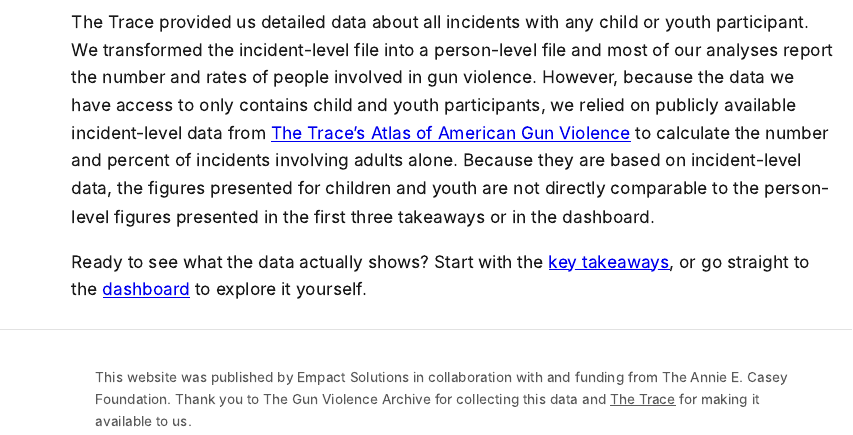
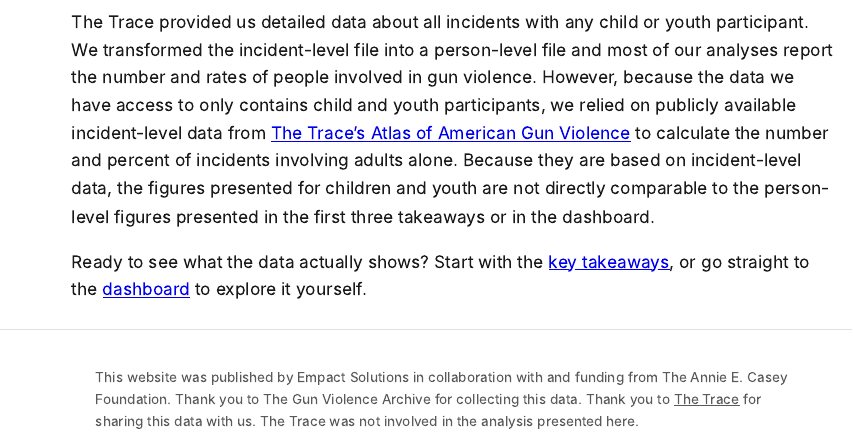
Before and after one commit to Empact-Solutions/gunviolence, an R Markdown document (site/about.Rmd): the page in a window 1100 px wide, from 2610 px down. The pictures show the output file site/about.html that the author committed with the source, opened offline; library style sheets and scripts come from the installed R packages.

Commit message:
slight change to footer

```diff
--- a/site/about.Rmd
+++ b/site/about.Rmd
@@ -83,6 +83,6 @@ Ready to see what the data actually shows? Start with the [key takeaways](takeaw
 
 <footer class="site-footer">
 <div class="wrap">
-<p>This website was published by Empact Solutions in collaboration with and funding from The Annie E. Casey Foundation. Thank you to The Gun Violence Archive for collecting this data and [The Trace](https://projects.thetrace.org/gun-violence-map/) for making it available to us.</p>
+<p>This website was published by Empact Solutions in collaboration with and funding from The Annie E. Casey Foundation. Thank you to The Gun Violence Archive for collecting this data. Thank you to [The Trace](https://projects.thetrace.org/gun-violence-map/) for sharing this data with us. The Trace was not involved in the analysis presented here.</p>
 </div>
 </footer>
```
Also changed, not shown: site/_head_about.html, site/_head_dashboard.html, site/_head_index.html, site/_head_takeaways.html, site/_scripts_dashboard.html, site/_scripts_takeaways.html, site/about.html, site/dashboard.html, site/index.html, site/takeaways.html.
